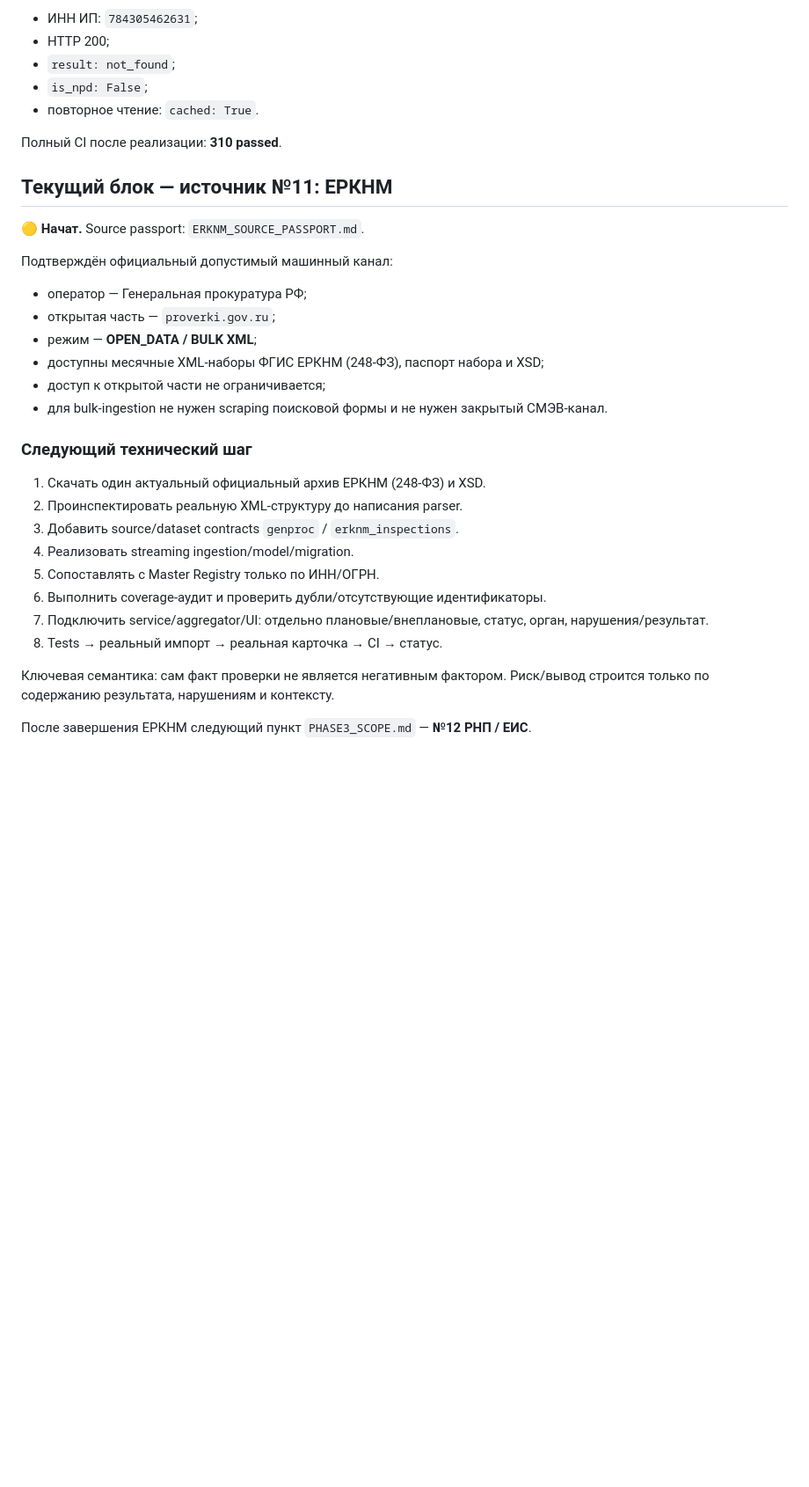
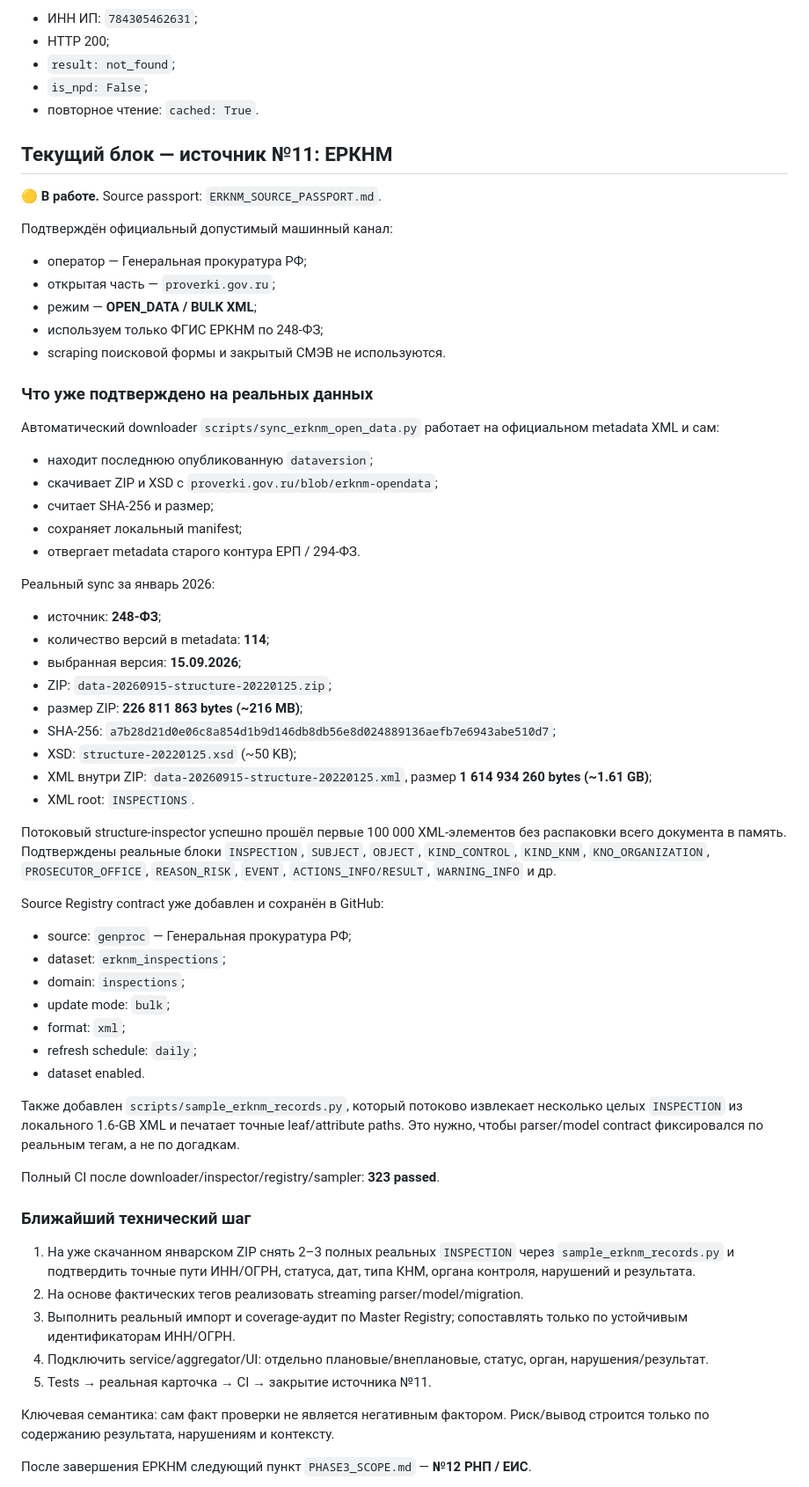
Before and after one commit to kuzmvnew/kontragent, a Markdown page: PROJECT_STATUS.md, the part around one of its changes. Shown at 88% size. GitHub-like rendering; blank space fills up the shorter version.

Commit message:
Update status with ERKNM real sync and next step

```diff
--- a/PROJECT_STATUS.md
+++ b/PROJECT_STATUS.md
@@ -114,31 +114,63 @@ Source passport: `NPD_SOURCE_PASSPORT.md`.
 - `is_npd: False`;
 - повторное чтение: `cached: True`.
 
-Полный CI после реализации: **310 passed**.
-
 ## Текущий блок — источник №11: ЕРКНМ
 
-🟡 **Начат.** Source passport: `ERKNM_SOURCE_PASSPORT.md`.
+🟡 **В работе.** Source passport: `ERKNM_SOURCE_PASSPORT.md`.
 
 Подтверждён официальный допустимый машинный канал:
 
 - оператор — Генеральная прокуратура РФ;
 - открытая часть — `proverki.gov.ru`;
 - режим — **OPEN_DATA / BULK XML**;
-- доступны месячные XML-наборы ФГИС ЕРКНМ (248-ФЗ), паспорт набора и XSD;
-- доступ к открытой части не ограничивается;
-- для bulk-ingestion не нужен scraping поисковой формы и не нужен закрытый СМЭВ-канал.
+- используем только ФГИС ЕРКНМ по 248-ФЗ;
+- scraping поисковой формы и закрытый СМЭВ не используются.
 
-### Следующий технический шаг
+### Что уже подтверждено на реальных данных
 
-1. Скачать один актуальный официальный архив ЕРКНМ (248-ФЗ) и XSD.
-2. Проинспектировать реальную XML-структуру до написания parser.
-3. Добавить source/dataset contracts `genproc` / `erknm_inspections`.
-4. Реализовать streaming ingestion/model/migration.
-5. Сопоставлять с Master Registry только по ИНН/ОГРН.
-6. Выполнить coverage-аудит и проверить дубли/отсутствующие идентификаторы.
-7. Подключить service/aggregator/UI: отдельно плановые/внеплановые, статус, орган, нарушения/результат.
-8. Tests → реальный импорт → реальная карточка → CI → статус.
+Автоматический downloader `scripts/sync_erknm_open_data.py` работает на официальном metadata XML и сам:
+
+- находит последнюю опубликованную `dataversion`;
+- скачивает ZIP и XSD с `proverki.gov.ru/blob/erknm-opendata`;
+- считает SHA-256 и размер;
+- сохраняет локальный manifest;
+- отвергает metadata старого контура ЕРП / 294-ФЗ.
+
+Реальный sync за январь 2026:
+
+- источник: **248-ФЗ**;
+- количество версий в metadata: **114**;
+- выбранная версия: **15.09.2026**;
+- ZIP: `data-20260915-structure-20220125.zip`;
+- размер ZIP: **226 811 863 bytes (~216 MB)**;
+- SHA-256: `a7b28d21d0e06c8a854d1b9d146db8db56e8d024889136aefb7e6943abe510d7`;
+- XSD: `structure-20220125.xsd` (~50 KB);
+- XML внутри ZIP: `data-20260915-structure-20220125.xml`, размер **1 614 934 260 bytes (~1.61 GB)**;
+- XML root: `INSPECTIONS`.
+
+Потоковый structure-inspector успешно прошёл первые 100 000 XML-элементов без распаковки всего документа в память. Подтверждены реальные блоки `INSPECTION`, `SUBJECT`, `OBJECT`, `KIND_CONTROL`, `KIND_KNM`, `KNO_ORGANIZATION`, `PROSECUTOR_OFFICE`, `REASON_RISK`, `EVENT`, `ACTIONS_INFO/RESULT`, `WARNING_INFO` и др.
+
+Source Registry contract уже добавлен и сохранён в GitHub:
+
+- source: `genproc` — Генеральная прокуратура РФ;
+- dataset: `erknm_inspections`;
+- domain: `inspections`;
+- update mode: `bulk`;
+- format: `xml`;
+- refresh schedule: `daily`;
+- dataset enabled.
+
+Также добавлен `scripts/sample_erknm_records.py`, который потоково извлекает несколько целых `INSPECTION` из локального 1.6-GB XML и печатает точные leaf/attribute paths. Это нужно, чтобы parser/model contract фиксировался по реальным тегам, а не по догадкам.
+
+Полный CI после downloader/inspector/registry/sampler: **323 passed**.
+
+### Ближайший технический шаг
+
+1. На уже скачанном январском ZIP снять 2–3 полных реальных `INSPECTION` через `sample_erknm_records.py` и подтвердить точные пути ИНН/ОГРН, статуса, дат, типа КНМ, органа контроля, нарушений и результата.
+2. На основе фактических тегов реализовать streaming parser/model/migration.
+3. Выполнить реальный импорт и coverage-аудит по Master Registry; сопоставлять только по устойчивым идентификаторам ИНН/ОГРН.
+4. Подключить service/aggregator/UI: отдельно плановые/внеплановые, статус, орган, нарушения/результат.
+5. Tests → реальная карточка → CI → закрытие источника №11.
 
 Ключевая семантика: сам факт проверки не является негативным фактором. Риск/вывод строится только по содержанию результата, нарушениям и контексту.
 
```
Also changed, not shown: other parts of PROJECT_STATUS.md (+2 -2 lines).
